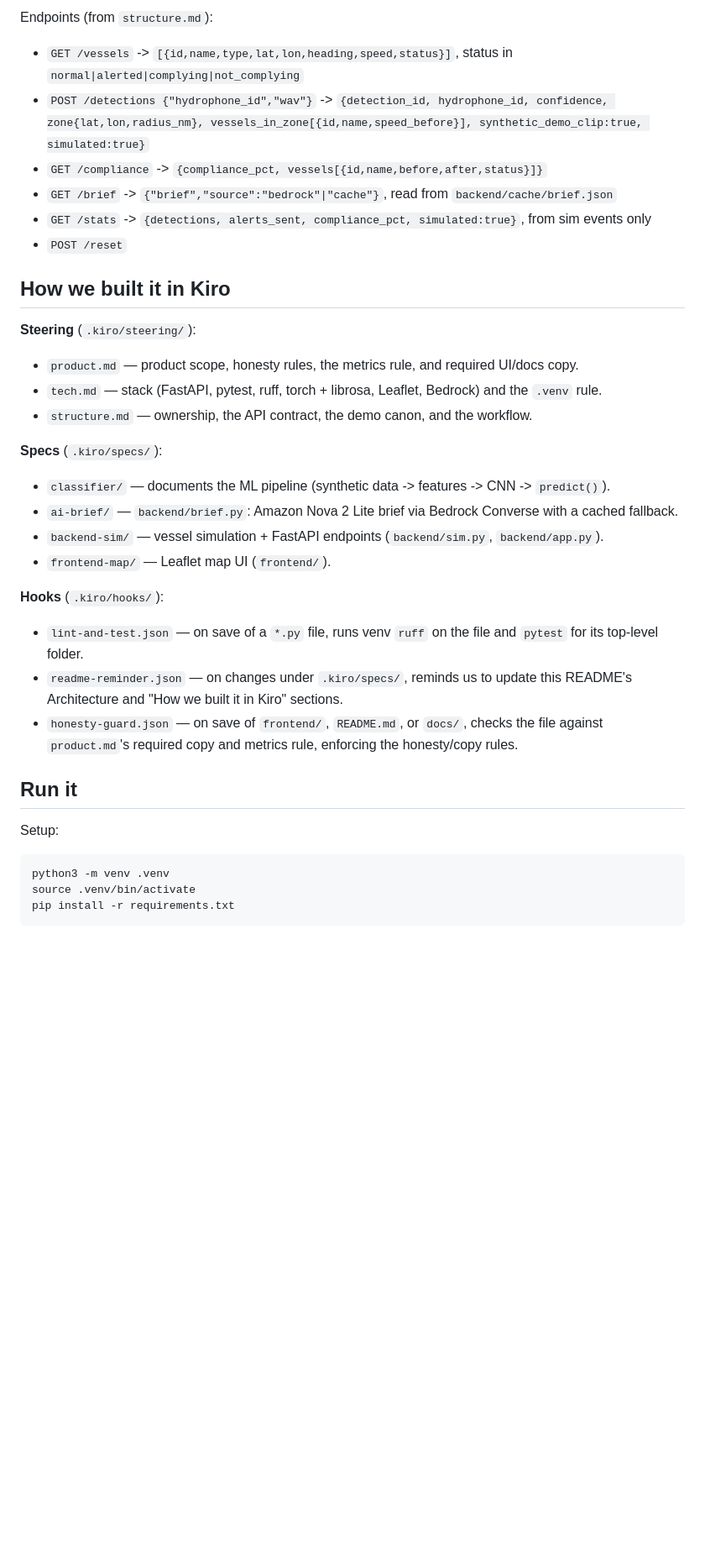
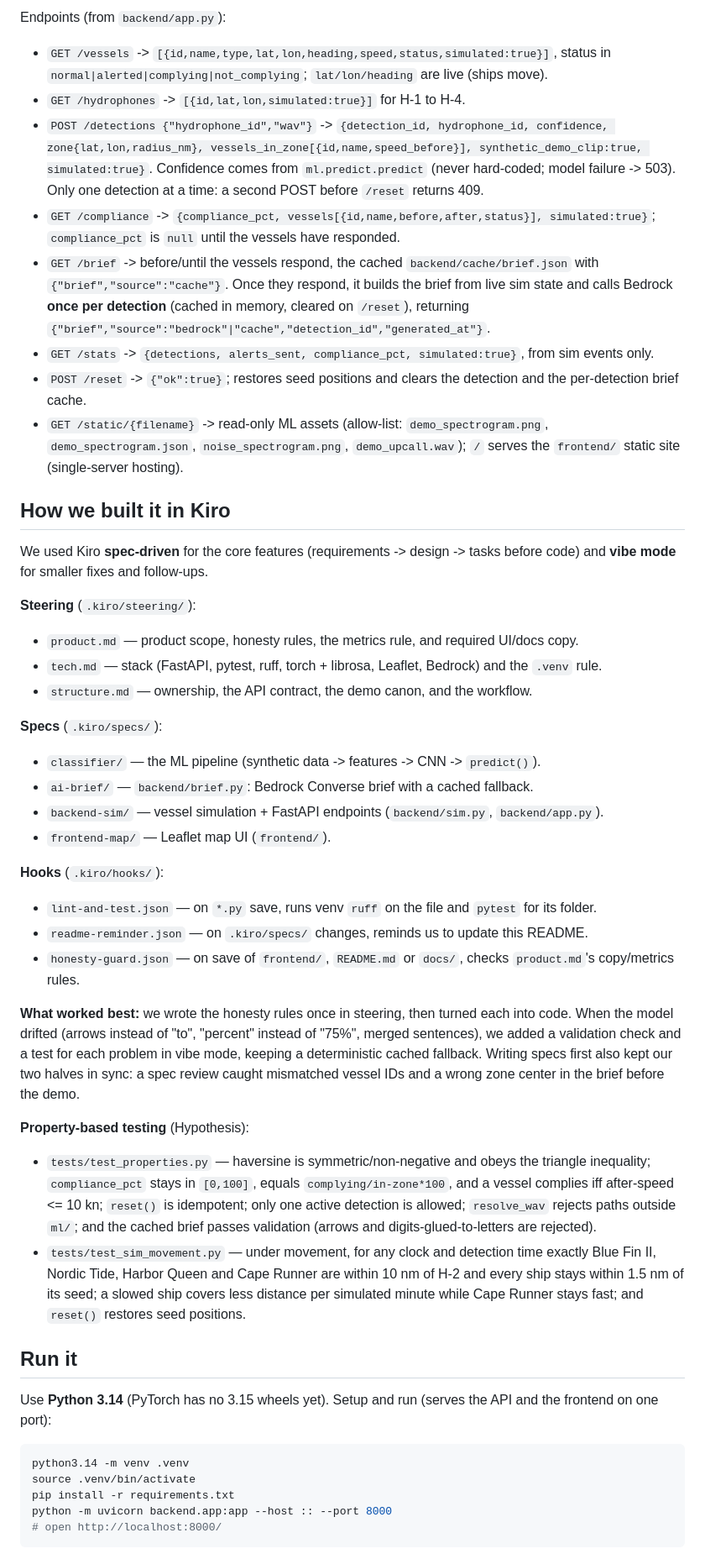
Before and after one commit to Kirtan10/rightway, a Markdown page: README.md, the part around one of its changes. Shown at 84% size. Rendered like a GitHub page; blank space fills up the shorter version.

````diff
--- a/README.md
+++ b/README.md
@@ -49,15 +64,20 @@ flowchart TD
 ```
 
-Endpoints (from `structure.md`):
+Endpoints (from `backend/app.py`):
 
-- `GET /vessels` -> `[{id,name,type,lat,lon,heading,speed,status}]`, status in `normal|alerted|complying|not_complying`
-- `POST /detections {"hydrophone_id","wav"}` -> `{detection_id, hydrophone_id, confidence, zone{lat,lon,radius_nm}, vessels_in_zone[{id,name,speed_before}], synthetic_demo_clip:true, simulated:true}`
-- `GET /compliance` -> `{compliance_pct, vessels[{id,name,before,after,status}]}`
-- `GET /brief` -> `{"brief","source":"bedrock"|"cache"}`, read from `backend/cache/brief.json`
-- `GET /stats` -> `{detections, alerts_sent, compliance_pct, simulated:true}`, from sim events only
-- `POST /reset`
+- `GET /vessels` -> `[{id,name,type,lat,lon,heading,speed,status,simulated:true}]`, status in `normal|alerted|complying|not_complying`; `lat/lon/heading` are live (ships move).
+- `GET /hydrophones` -> `[{id,lat,lon,simulated:true}]` for H-1 to H-4.
+- `POST /detections {"hydrophone_id","wav"}` -> `{detection_id, hydrophone_id, confidence, zone{lat,lon,radius_nm}, vessels_in_zone[{id,name,speed_before}], synthetic_demo_clip:true, simulated:true}`. Confidence comes from `ml.predict.predict` (never hard-coded; model failure -> 503). Only one detection at a time: a second POST before `/reset` returns 409.
+- `GET /compliance` -> `{compliance_pct, vessels[{id,name,before,after,status}], simulated:true}`; `compliance_pct` is `null` until the vessels have responded.
+- `GET /brief` -> before/until the vessels respond, the cached `backend/cache/brief.json` with `{"brief","source":"cache"}`. Once they respond, it builds the brief from live sim state and calls Bedrock **once per detection** (cached in memory, cleared on `/reset`), returning `{"brief","source":"bedrock"|"cache","detection_id","generated_at"}`.
+- `GET /stats` -> `{detections, alerts_sent, compliance_pct, simulated:true}`, from sim events only.
+- `POST /reset` -> `{"ok":true}`; restores seed positions and clears the detection and the per-detection brief cache.
+- `GET /static/{filename}` -> read-only ML assets (allow-list: `demo_spectrogram.png`, `demo_spectrogram.json`, `noise_spectrogram.png`, `demo_upcall.wav`); `/` serves the `frontend/` static site (single-server hosting).
 
 ## How we built it in Kiro
+
+We used Kiro **spec-driven** for the core features (requirements -> design ->
+tasks before code) and **vibe mode** for smaller fixes and follow-ups.
 
 **Steering** (`.kiro/steering/`):
 
@@ -67,24 +87,48 @@ Endpoints (from `structure.md`):
 
 **Specs** (`.kiro/specs/`):
 
-- `classifier/` — documents the ML pipeline (synthetic data -> features -> CNN -> `predict()`).
-- `ai-brief/` — `backend/brief.py`: Amazon Nova 2 Lite brief via Bedrock Converse with a cached fallback.
+- `classifier/` — the ML pipeline (synthetic data -> features -> CNN -> `predict()`).
+- `ai-brief/` — `backend/brief.py`: Bedrock Converse brief with a cached fallback.
 - `backend-sim/` — vessel simulation + FastAPI endpoints (`backend/sim.py`, `backend/app.py`).
 - `frontend-map/` — Leaflet map UI (`frontend/`).
 
 **Hooks** (`.kiro/hooks/`):
 
-- `lint-and-test.json` — on save of a `*.py` file, runs venv `ruff` on the file and `pytest` for its top-level folder.
-- `readme-reminder.json` — on changes under `.kiro/specs/`, reminds us to update this README's Architecture and "How we built it in Kiro" sections.
-- `honesty-guard.json` — on save of `frontend/`, `README.md`, or `docs/`, checks the file against `product.md`'s required copy and metrics rule, enforcing the honesty/copy rules.
+- `lint-and-test.json` — on `*.py` save, runs venv `ruff` on the file and `pytest` for its folder.
+- `readme-reminder.json` — on `.kiro/specs/` changes, reminds us to update this README.
+- `honesty-guard.json` — on save of `frontend/`, `README.md` or `docs/`, checks `product.md`'s copy/metrics rules.
+
+**What worked best:** we wrote the honesty rules once in steering, then turned
+each into code. When the model drifted (arrows instead of "to", "percent"
+instead of "75%", merged sentences), we added a validation check and a test for
+each problem in vibe mode, keeping a deterministic cached fallback. Writing
+specs first also kept our two halves in sync: a spec review caught mismatched
+vessel IDs and a wrong zone center in the brief before the demo.
+
+**Property-based testing** (Hypothesis):
+
+- `tests/test_properties.py` — haversine is symmetric/non-negative and obeys the
+  triangle inequality; `compliance_pct` stays in `[0,100]`, equals
+  `complying/in-zone*100`, and a vessel complies iff after-speed <= 10 kn;
+  `reset()` is idempotent; only one active detection is allowed; `resolve_wav`
+  rejects paths outside `ml/`; and the cached brief passes validation (arrows
+  and digits-glued-to-letters are rejected).
+- `tests/test_sim_movement.py` — under movement, for any clock and detection
+  time exactly Blue Fin II, Nordic Tide, Harbor Queen and Cape Runner are within
+  10 nm of H-2 and every ship stays within 1.5 nm of its seed; a slowed ship
+  covers less distance per simulated minute while Cape Runner stays fast; and
+  `reset()` restores seed positions.
 
 ## Run it
 
-Setup:
+Use **Python 3.14** (PyTorch has no 3.15 wheels yet). Setup and run (serves the
+API and the frontend on one port):
 
 ```bash
-python3 -m venv .venv
+python3.14 -m venv .venv
 source .venv/bin/activate
 pip install -r requirements.txt
+python -m uvicorn backend.app:app --host :: --port 8000
+# open http://localhost:8000/
 ```
 
````
Also changed, not shown: other parts of README.md (+97 -46 lines).
